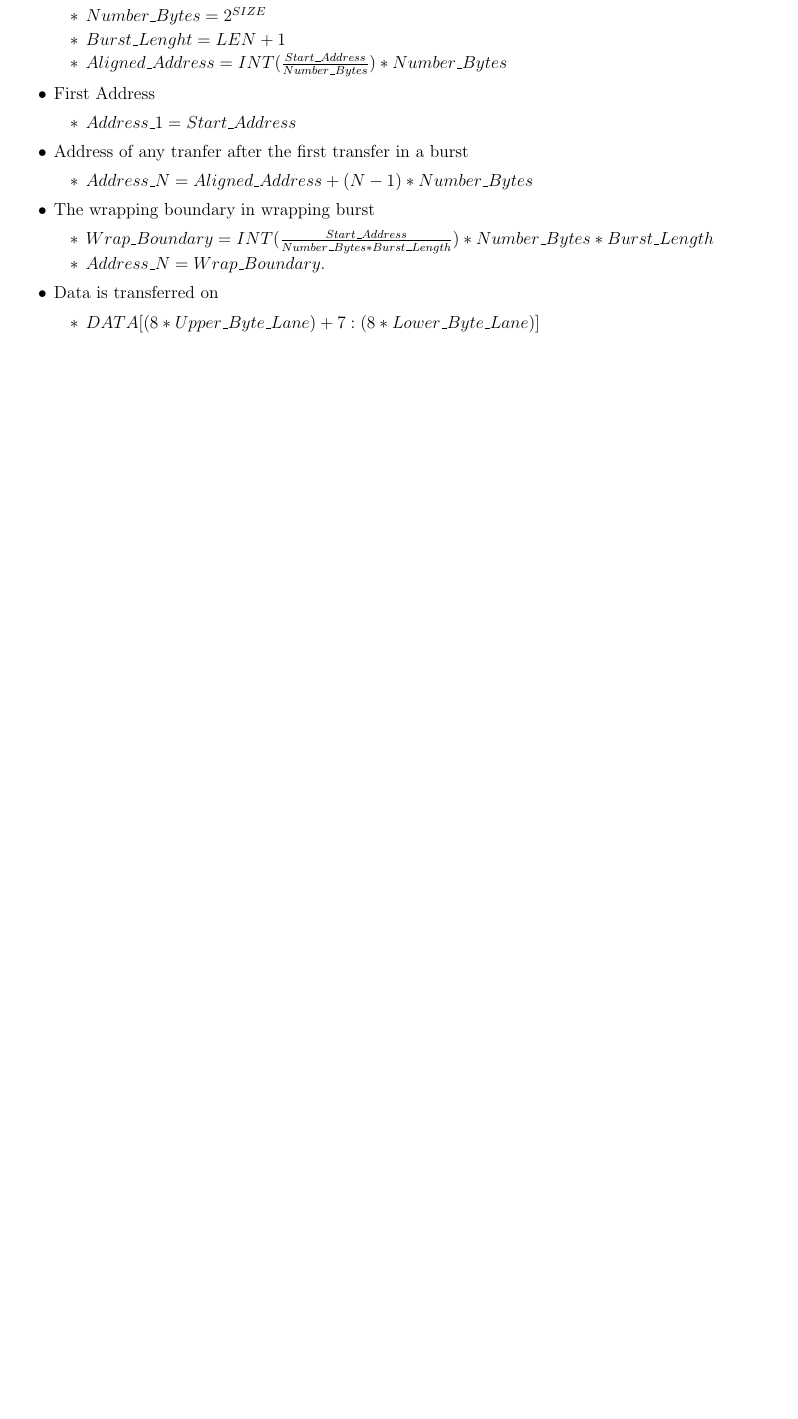
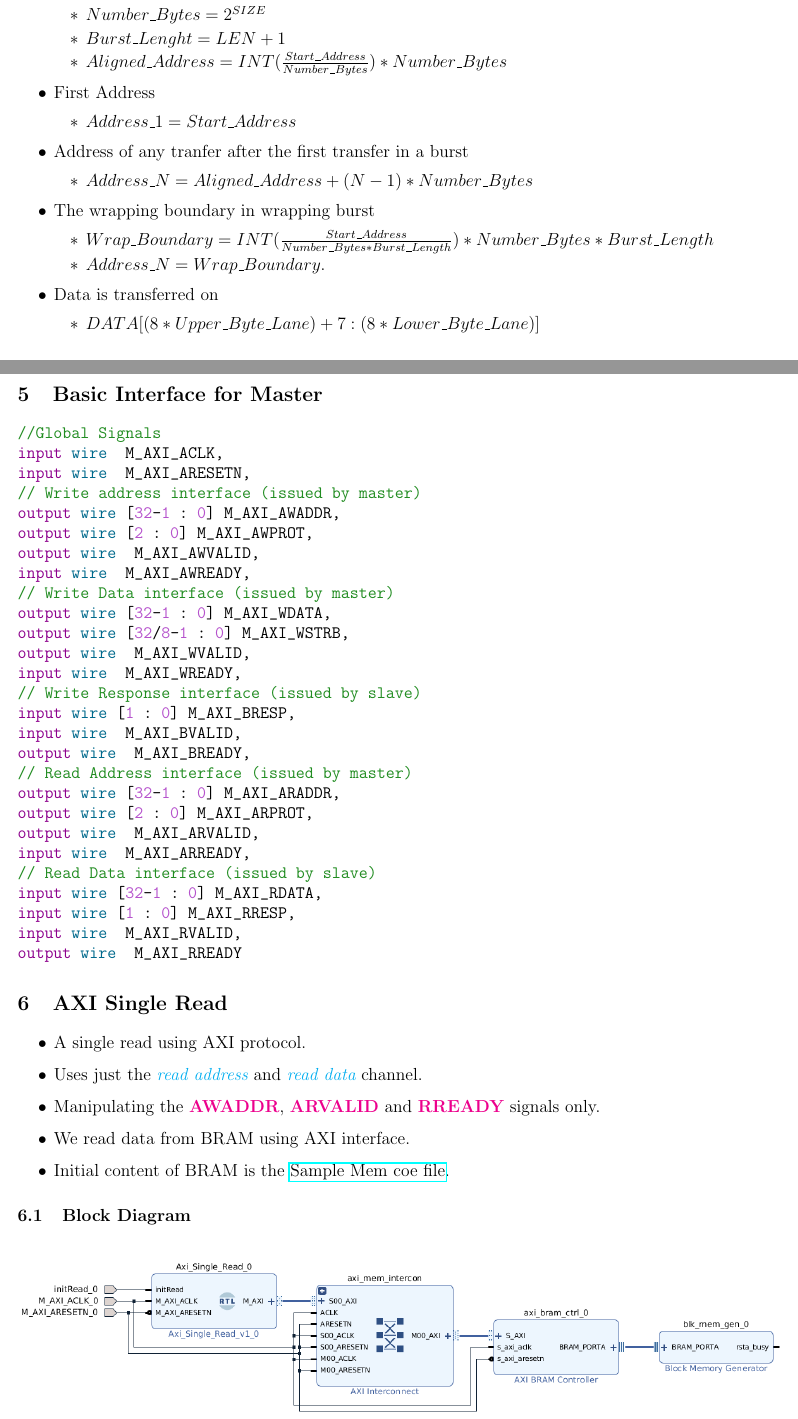
Before and after one commit to narendiran1996/AXILearning, a LaTeX document (NotesAXI3.tex): part of page 13 of 13 before the commit and two parts of pages 13 and 14 of 16 after it, the two joined at a grey line, cut so that both start at the same text, the shorter picture padded with empty space. Compiled offline with pdfLaTeX.

Commit message:
some upates

```diff
--- a/NotesAXI3.tex
+++ b/NotesAXI3.tex
@@ -4,6 +4,9 @@
 \usepackage{float}
 \usepackage{graphicx}
 \usepackage{xparse} % NewDocumentCommand, IfValueTF, IFBooleanTF
+
+\usepackage{hyperref}
+\usepackage{minted}
 
 \usepackage{tikz-timing}[2014/10/29]
 \usetikztiminglibrary[rising arrows]{clockarrows}
@@ -571,3 +574,94 @@
     \end{itemize}
 \end{itemize}
 
+\section{Basic Interface for Master}
+\begin{minted}[style=perldoc]{verilog}
+//Global Signals
+input wire  M_AXI_ACLK,
+input wire  M_AXI_ARESETN,
+// Write address interface (issued by master)
+output wire [32-1 : 0] M_AXI_AWADDR,
+output wire [2 : 0] M_AXI_AWPROT,
+output wire  M_AXI_AWVALID,
+input wire  M_AXI_AWREADY,
+// Write Data interface (issued by master)
+output wire [32-1 : 0] M_AXI_WDATA,
+output wire [32/8-1 : 0] M_AXI_WSTRB,
+output wire  M_AXI_WVALID,
+input wire  M_AXI_WREADY,
+// Write Response interface (issued by slave)
+input wire [1 : 0] M_AXI_BRESP,
+input wire  M_AXI_BVALID,
+output wire  M_AXI_BREADY,
+// Read Address interface (issued by master)
+output wire [32-1 : 0] M_AXI_ARADDR,
+output wire [2 : 0] M_AXI_ARPROT,
+output wire  M_AXI_ARVALID,
+input wire  M_AXI_ARREADY,
+// Read Data interface (issued by slave)
+input wire [32-1 : 0] M_AXI_RDATA,
+input wire [1 : 0] M_AXI_RRESP,
+input wire  M_AXI_RVALID,
+output wire  M_AXI_RREADY
+\end{minted}
+\section{AXI Single Read}
+\begin{itemize}
+    \item A single read using AXI protocol.
+    \item Uses just the \chFormat{read address} and \chFormat{read data} channel.
+    \item Manipulating the \AXISignals{AWADDR}, \AXISignals{ARVALID} and \AXISignals{RREADY} signals only.
+    \item We read data from BRAM using AXI interface.
+    \item Initial content of BRAM is the \href{./MemFiles/SampleMemFile.coe}{Sample Mem coe file}.
+\end{itemize}
+\subsection{Block Diagram}
+\begin{figure}[H]
+    \centering
+    \includegraphics[width=1\textwidth]{Resources/SingleReadBRAM.png}
+\end{figure}
+\subsection{Code}
+\begin{minted}[style=perldoc]{verilog}
+// for ARVALID
+always @(posedge M_AXI_ACLK)
+    begin
+        if (M_AXI_ARESETN == 0)
+          begin
+            axi_arvalid <= 1'b0;
+          end
+        else if (init_txn_pulse == 1'b1)
+          begin
+            axi_arvalid <= 1'b1;
+          end
+        else if (M_AXI_ARREADY==1 && axi_arvalid==1)
+          begin
+            axi_arvalid <= 1'b0;
+          end
+    end
+
+// for RREADY
+always @(posedge M_AXI_ACLK)
+    begin
+        if (M_AXI_ARESETN == 0)
+          begin
+            axi_rready <= 1'b0;
+          end
+        else if (M_AXI_RVALID==1 && axi_rready==0)
+          begin
+            axi_rready <= 1'b1;
+          end
+        else if (axi_rready==1)
+          begin
+            axi_rready <= 1'b0;
+          end
+    end
+
+// Reading the data
+reg [31:0]myVal;
+always @(posedge M_AXI_ACLK)
+  begin
+    if (M_AXI_ARESETN == 0)
+        myVal <= 1'b0;
+    else if (M_AXI_RVALID==1 && axi_rready==1)
+      myVal <= M_AXI_RDATA;
+    else
+      myVal <= myVal;
+  end
+\end{minted}
```
Also changed, not shown: NotesAXI3.pdf, Resources/SingleReadBRAM.png (added), Resources/SingleReadBRAMoutput.png (added), NotesAXI3.tex (6 more changed lines), 1 other file.
